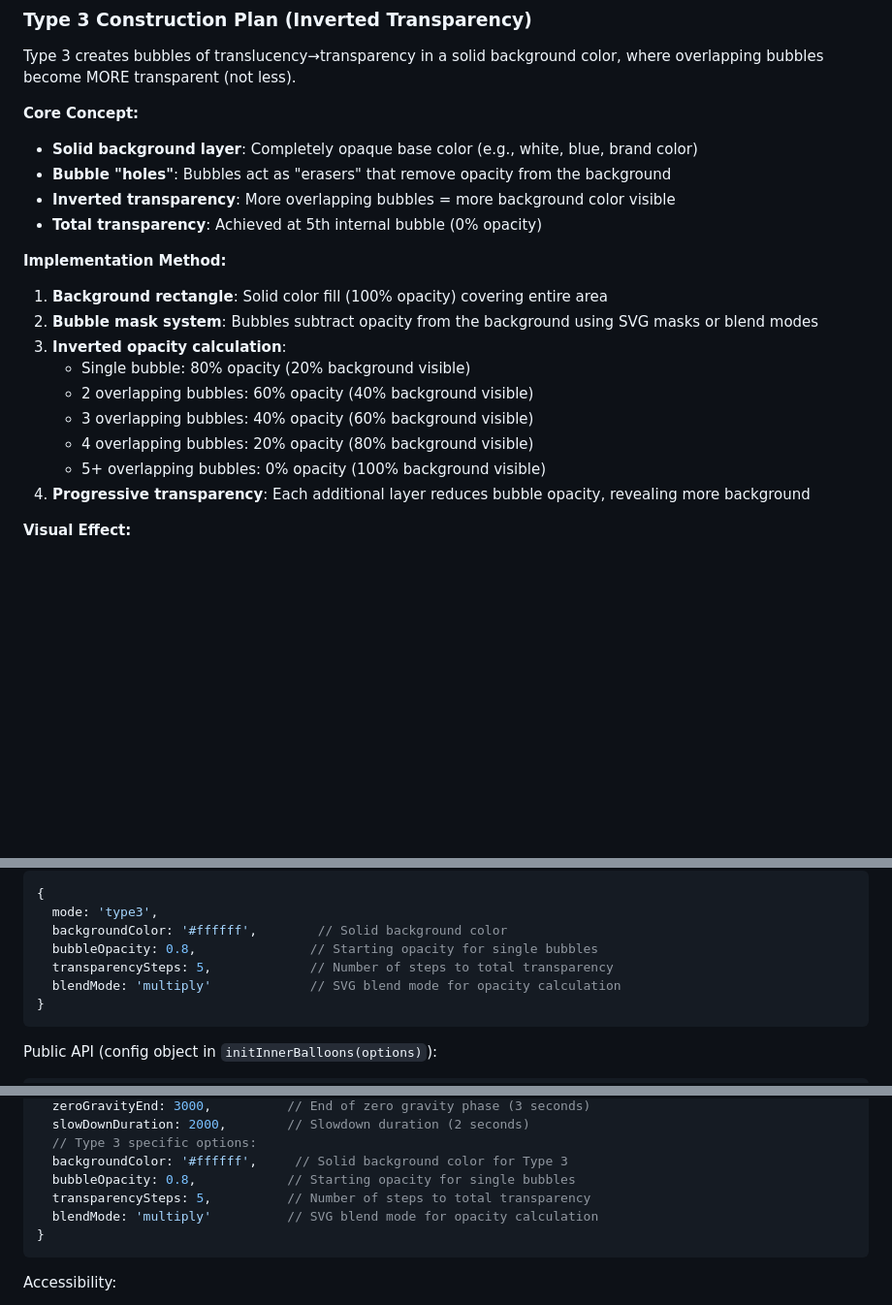
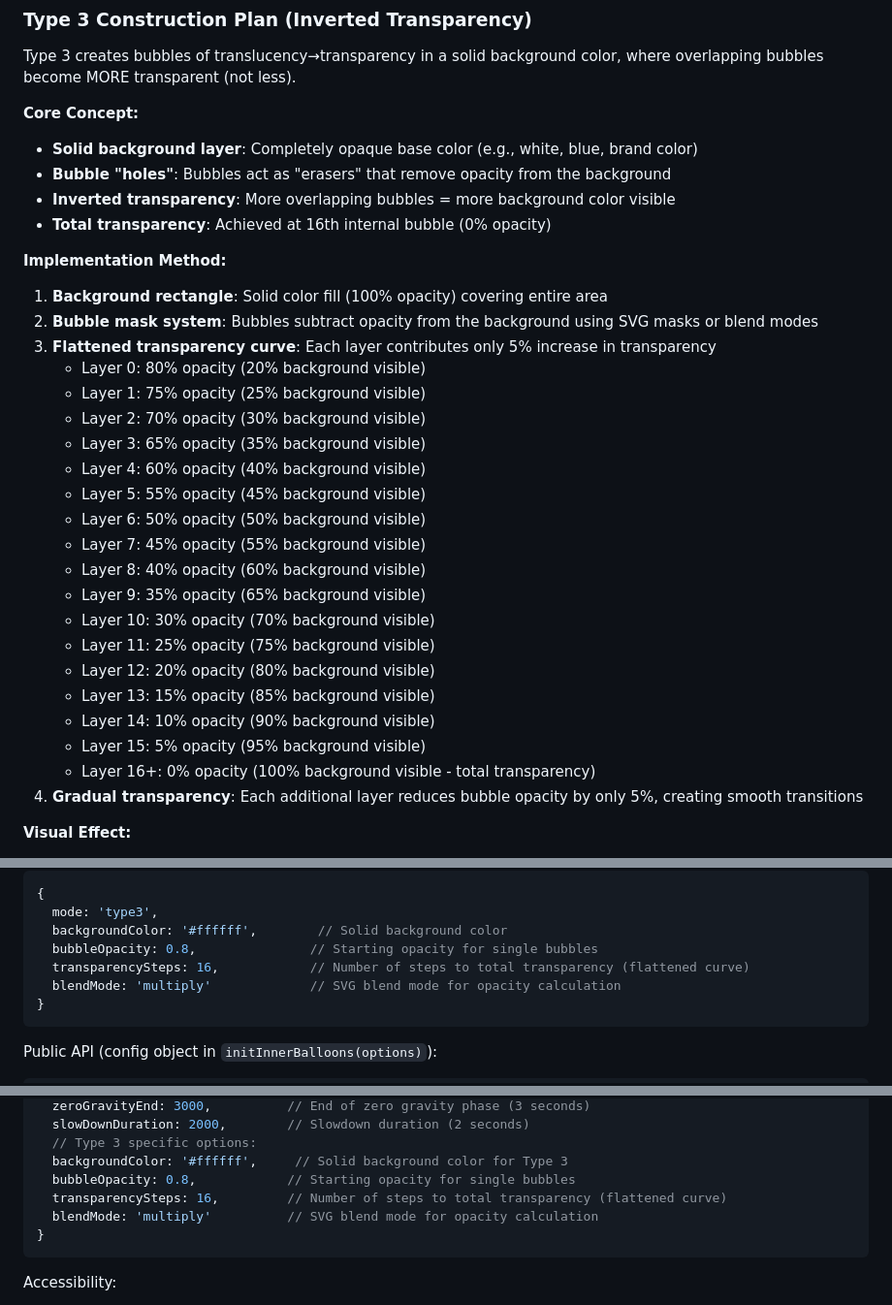
Before and after one commit to SFF80/barkley_website, a Markdown page: inner_page_template_plan.md, 3 parts joined by grey strips. Shown: that part at 97% size. Drawn GitHub-style; blank space fills up the shorter version.

Commit message:
template inner page  dv0.0.4 - update guardrails with type 3

````diff
--- a/inner_page_template_plan.md
+++ b/inner_page_template_plan.md
@@ -78,18 +78,30 @@ Type 3 creates bubbles of translucency→transparency in a solid background colo
 - **Solid background layer**: Completely opaque base color (e.g., white, blue, brand color)
 - **Bubble "holes"**: Bubbles act as "erasers" that remove opacity from the background
 - **Inverted transparency**: More overlapping bubbles = more background color visible
-- **Total transparency**: Achieved at 5th internal bubble (0% opacity)
+- **Total transparency**: Achieved at 16th internal bubble (0% opacity)
 
 **Implementation Method:**
 1. **Background rectangle**: Solid color fill (100% opacity) covering entire area
 2. **Bubble mask system**: Bubbles subtract opacity from the background using SVG masks or blend modes
-3. **Inverted opacity calculation**:
-   - Single bubble: 80% opacity (20% background visible)
-   - 2 overlapping bubbles: 60% opacity (40% background visible)
-   - 3 overlapping bubbles: 40% opacity (60% background visible)
-   - 4 overlapping bubbles: 20% opacity (80% background visible)
-   - 5+ overlapping bubbles: 0% opacity (100% background visible)
-4. **Progressive transparency**: Each additional layer reduces bubble opacity, revealing more background
+3. **Flattened transparency curve**: Each layer contributes only 5% increase in transparency
+   - Layer 0: 80% opacity (20% background visible)
+   - Layer 1: 75% opacity (25% background visible)
+   - Layer 2: 70% opacity (30% background visible)
+   - Layer 3: 65% opacity (35% background visible)
+   - Layer 4: 60% opacity (40% background visible)
+   - Layer 5: 55% opacity (45% background visible)
+   - Layer 6: 50% opacity (50% background visible)
+   - Layer 7: 45% opacity (55% background visible)
+   - Layer 8: 40% opacity (60% background visible)
+   - Layer 9: 35% opacity (65% background visible)
+   - Layer 10: 30% opacity (70% background visible)
+   - Layer 11: 25% opacity (75% background visible)
+   - Layer 12: 20% opacity (80% background visible)
+   - Layer 13: 15% opacity (85% background visible)
+   - Layer 14: 10% opacity (90% background visible)
+   - Layer 15: 5% opacity (95% background visible)
+   - Layer 16+: 0% opacity (100% background visible - total transparency)
+4. **Gradual transparency**: Each additional layer reduces bubble opacity by only 5%, creating smooth transitions
 
 **Visual Effect:**
 - **Base layer**: Solid colored "wall"
@@ -109,7 +121,7 @@ Type 3 creates bubbles of translucency→transparency in a solid background colo
   mode: 'type3',
   backgroundColor: '#ffffff',        // Solid background color
   bubbleOpacity: 0.8,               // Starting opacity for single bubbles
-  transparencySteps: 5,             // Number of steps to total transparency
+  transparencySteps: 16,            // Number of steps to total transparency (flattened curve)
   blendMode: 'multiply'             // SVG blend mode for opacity calculation
 }
 ```
@@ -135,7 +147,7 @@ Public API (config object in `initInnerBalloons(options)`):
   // Type 3 specific options:
   backgroundColor: '#ffffff',     // Solid background color for Type 3
   bubbleOpacity: 0.8,            // Starting opacity for single bubbles
-  transparencySteps: 5,          // Number of steps to total transparency
+  transparencySteps: 16,         // Number of steps to total transparency (flattened curve)
   blendMode: 'multiply'          // SVG blend mode for opacity calculation
 }
 ```
````
